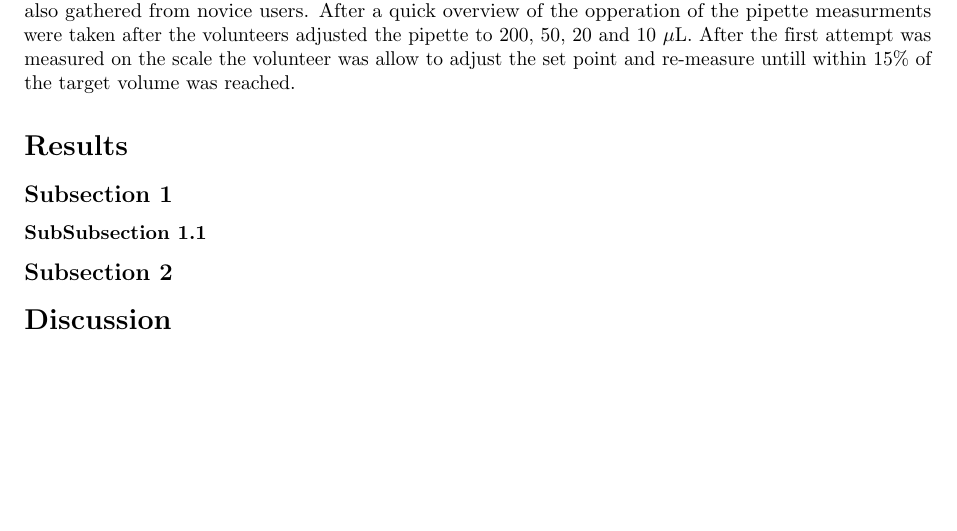
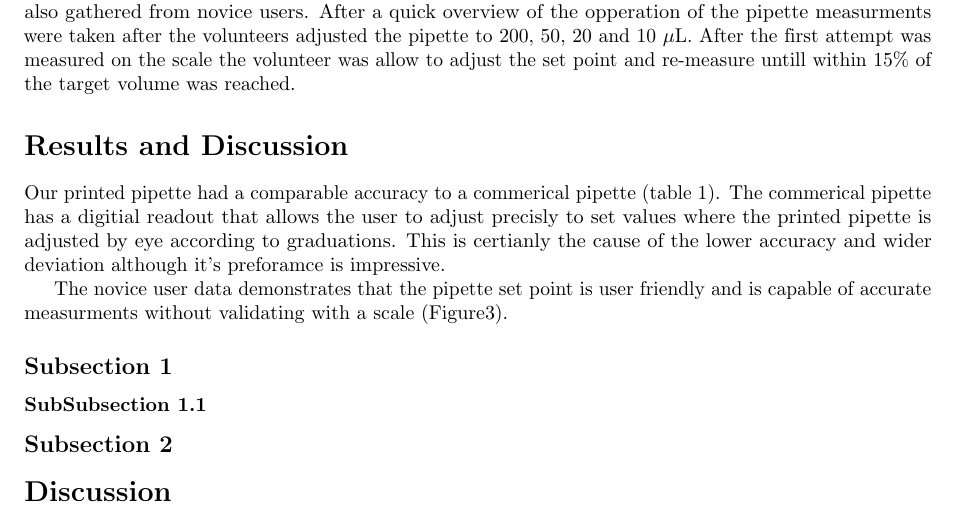
Before and after one commit to Biological-Microsystems-Laboratory/micropipette, a LaTeX document (publishing/plos_template.tex): part of page 2 of 3, cut so that both start at the same text, the shorter picture padded with empty space. Compiled offline with pdfLaTeX.

Commit message:
started discussion

```diff
--- a/publishing/plos_template.tex
+++ b/publishing/plos_template.tex
@@ -224,8 +224,13 @@ After a quick overview of the opperation of the pipette measurments were taken a
 After the first attempt was measured on the scale the volunteer was allow to adjust the set point and re-measure untill within 15\% of the target volume was reached.
 
 % Results and Discussion can be combined.
-\section*{Results}
+\section*{Results and Discussion}
 
+Our printed pipette had a comparable accuracy to a commerical pipette (table 1).
+The commerical pipette has a digitial readout that allows the user to adjust precisly to set values where the printed pipette is adjusted by eye according to graduations.
+This is certianly the cause of the lower accuracy and wider deviation although it's preforamce is impressive.
+
+The novice user data demonstrates that the pipette set point is user friendly and is capable of accurate measurments without validating with a scale (Figure3).
 % We only support three levels of headings, please do not create a heading level below \subsubsection.
 \subsection*{Subsection 1}
 
```
Also changed, not shown: publishing/outline.md (+0 -2 lines).
